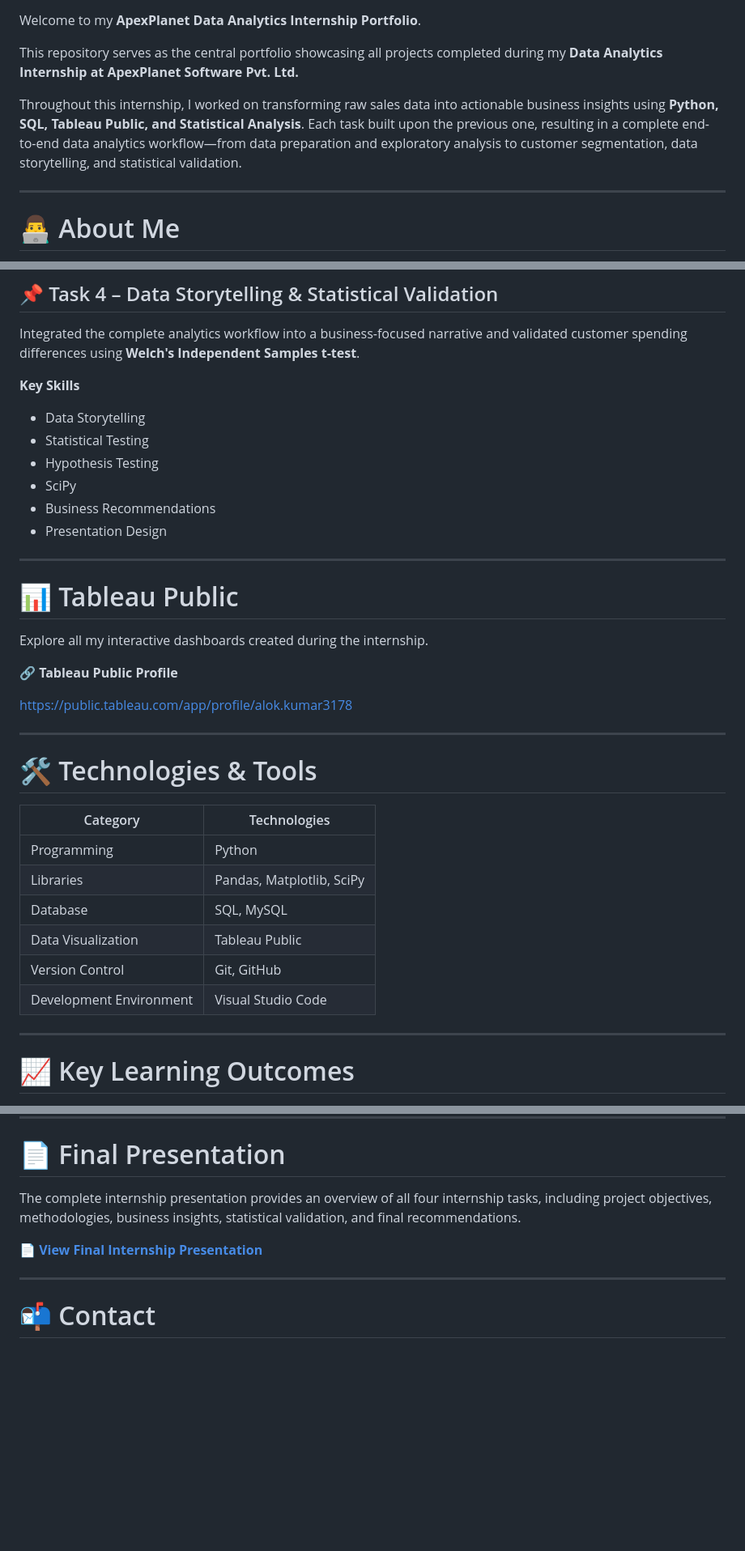
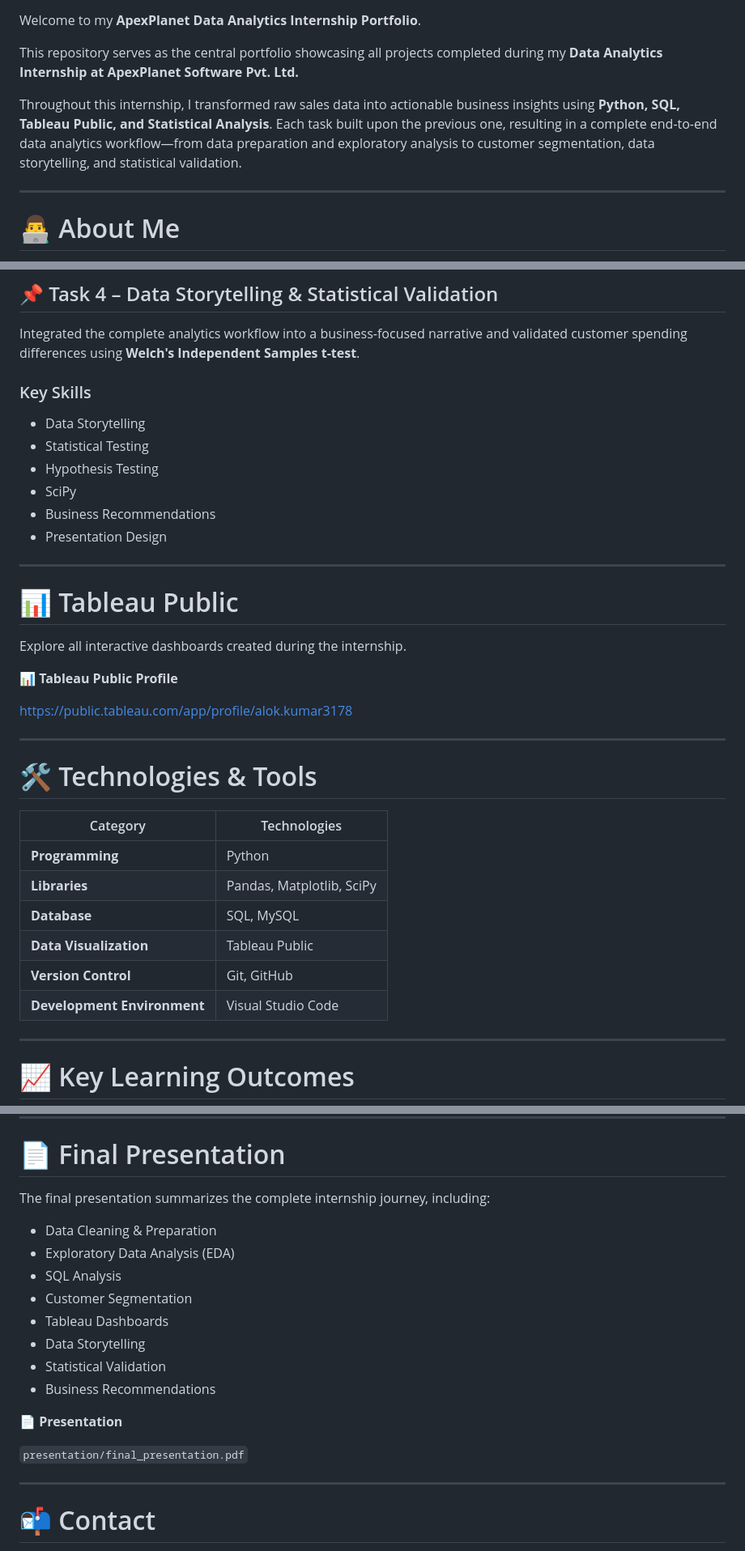
Before and after one commit to alokkumar-dotcom/alokkumar-DataAnalyst-Internship-Portfolio, a Markdown page: README.md, 3 parts joined by grey strips. Shown at 81% size. Drawn GitHub-style; blank space fills up the shorter version.

```diff
--- a/README.md
+++ b/README.md
@@ -10,7 +4,7 @@ Welcome to my **ApexPlanet Data Analytics Internship Portfolio**.
 
 This repository serves as the central portfolio showcasing all projects completed during my **Data Analytics Internship at ApexPlanet Software Pvt. Ltd.**
 
-Throughout this internship, I worked on transforming raw sales data into actionable business insights using **Python, SQL, Tableau Public, and Statistical Analysis**. Each task built upon the previous one, resulting in a complete end-to-end data analytics workflow—from data preparation and exploratory analysis to customer segmentation, data storytelling, and statistical validation.
+Throughout this internship, I transformed raw sales data into actionable business insights using **Python, SQL, Tableau Public, and Statistical Analysis**. Each task built upon the previous one, resulting in a complete end-to-end data analytics workflow—from data preparation and exploratory analysis to customer segmentation, data storytelling, and statistical validation.
 
 ---
 
@@ -89,7 +100,7 @@ Performed customer segmentation using purchasing behavior, generated business in
 
 Integrated the complete analytics workflow into a business-focused narrative and validated customer spending differences using **Welch's Independent Samples t-test**.
 
-**Key Skills**
+### Key Skills
 
 - Data Storytelling
 - Statistical Testing
@@ -102,9 +113,9 @@ Integrated the complete analytics workflow into a business-focused narrative and
 
 # 📊 Tableau Public
 
-Explore all my interactive dashboards created during the internship.
+Explore all interactive dashboards created during the internship.
 
-🔗 **Tableau Public Profile**
+📊 **Tableau Public Profile**
 
 https://public.tableau.com/app/profile/alok.kumar3178
 
@@ -113,13 +124,13 @@ https://public.tableau.com/app/profile/alok.kumar3178
 # 🛠️ Technologies & Tools
 
 | Category | Technologies |
-|-----------|--------------|
-| Programming | Python |
-| Libraries | Pandas, Matplotlib, SciPy |
-| Database | SQL, MySQL |
-| Data Visualization | Tableau Public |
-| Version Control | Git, GitHub |
-| Development Environment | Visual Studio Code |
+|----------|--------------|
+| **Programming** | Python |
+| **Libraries** | Pandas, Matplotlib, SciPy |
+| **Database** | SQL, MySQL |
+| **Data Visualization** | Tableau Public |
+| **Version Control** | Git, GitHub |
+| **Development Environment** | Visual Studio Code |
 
 ---
 
@@ -141,9 +152,20 @@ Throughout this internship, I gained hands-on experience in:
 
 # 📄 Final Presentation
 
-The complete internship presentation provides an overview of all four internship tasks, including project objectives, methodologies, business insights, statistical validation, and final recommendations.
+The final presentation summarizes the complete internship journey, including:
 
-📄 **[View Final Internship Presentation](presentation/final_presentation.pdf)**
+- Data Cleaning & Preparation
+- Exploratory Data Analysis (EDA)
+- SQL Analysis
+- Customer Segmentation
+- Tableau Dashboards
+- Data Storytelling
+- Statistical Validation
+- Business Recommendations
+
+📄 **Presentation**
+
+`presentation/final_presentation.pdf`
 
 ---
 
```
Also changed, not shown: other parts of README.md (+36 -19 lines).
